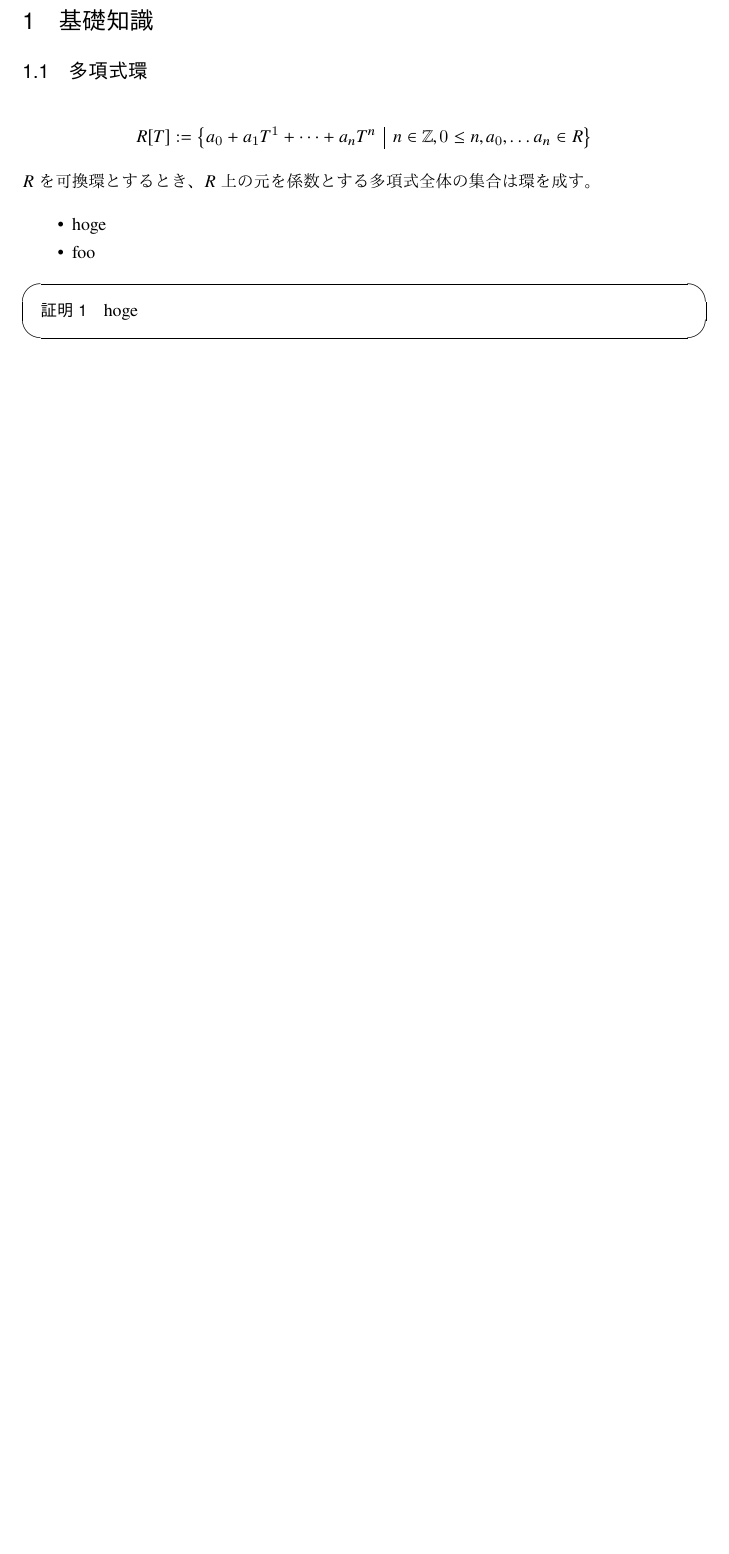
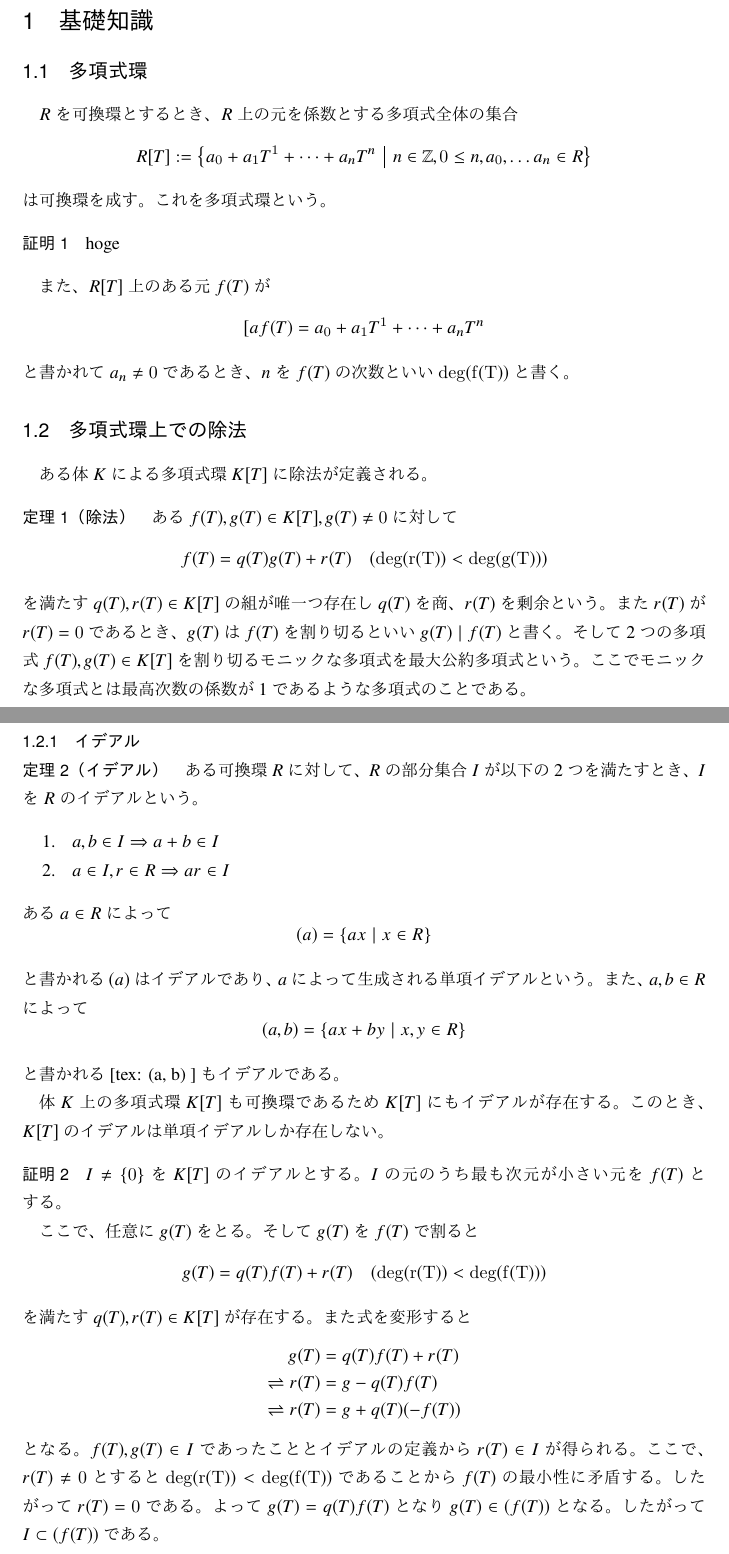
Before and after one commit to muushi97/notes, a LaTeX document (reed-solomon-coding/master.tex): part of the page before the commit and two parts of pages 1 and 2 of 3 after it, the two joined at a grey line, cut so that both start at the same text, the shorter picture padded with empty space. The pictures show the PDF file reed-solomon-coding/reed-solomon-coding.pdf that the author committed with the source.

Commit message:
copy reed-solomon-coding's memo from memo

```diff
--- a/reed-solomon-coding/master.tex
+++ b/reed-solomon-coding/master.tex
@@ -20,13 +20,131 @@
 
 \section{基礎知識}
   \subsection{多項式環}
+    $R$を可換環とするとき、$R$上の元を係数とする多項式全体の集合
     \begin{equation}
       R[T] := \Set{ a_0 + a_1 T^1 + \cdots + a_n T^n | n \in \Z, 0 \le n, a_0, \ldots a_n \in R }
     \end{equation}
-    $R$を可換環とするとき、$R$上の元を係数とする多項式全体の集合
-    は環を成す。
-    \begin{itemize}
-      \item hoge
-      \item foo
-    \end{itemize}
+    は可換環を成す。これを多項式環という。
+    \begin{proof}
+      hoge
+    \end{proof}
 
+    また、$R[T]$上のある元$f(T)$が
+    \begin{equation}
+      f(T) = a_0 + a_1 T^1 + \cdots + a_n T^n
+    \end{equation}
+    と書かれて$a_n \neq 0$であるとき、$n$を$f(T)$の次数といい$\rm{deg}(f(T))$と書く。
+
+  \subsection{多項式環上での除法}
+    ある体$K$による多項式環$K[T]$に除法が定義される。
+    \begin{thm}[除法]
+      ある$f(T), g(T) \in K[T], g(T) \neq 0$に対して
+      \begin{equation}
+        f(T) = q(T) g(T) + r(T) \quad (\rm{deg}(r(T)) < \rm{deg}(g(T)))
+      \end{equation}
+      を満たす$q(T), r(T) \in K[T]$の組が唯一つ存在し$q(T)$を商、$r(T)$を剰余という。
+      また$r(T)$が$r(T) = 0$であるとき、$g(T)$は$f(T)$を割り切るといい$g(T) \mid f(T)$と書く。
+      そして2つの多項式$f(T), g(T) \in K[T]$を割り切るモニックな多項式を最大公約多項式という。
+      ここでモニックな多項式とは最高次数の係数が1であるような多項式のことである。
+    \end{thm}
+
+  \subsubsection{イデアル}
+    \begin{thm}[イデアル]
+      ある可換環$R$に対して、$R$の部分集合$I$が以下の2つを満たすとき、$I$を$R$のイデアルという。
+      \begin{enumerate}
+        \item $a, b \in I \Rightarrow a + b \in I$
+        \item $a \in I, r \in R \Rightarrow a r \in I$
+      \end{enumerate}
+    \end{thm}
+    ある$a \in R$によって
+    \begin{equation}
+     (a) = \left\{ ax \mid x \in R \right\}
+    \end{equation}
+    と書かれる$(a)$はイデアルであり、$a$によって生成される単項イデアルという。
+    また、$a, b \in R$によって
+    \begin{equation}
+     (a, b) = \left\{ ax + by \mid x, y \in R \right\}
+    \end{equation}
+    と書かれる[tex: (a, b) ]もイデアルである。
+
+    体$K$上の多項式環$K[T]$も可換環であるため$K[T]$にもイデアルが存在する。
+    このとき、$K[T]$のイデアルは単項イデアルしか存在しない。
+
+    \begin{proof}
+      $I \neq \{0\}$を$K[T]$のイデアルとする。
+      $I$の元のうち最も次元が小さい元を$f(T)$とする。
+
+      ここで、任意に$g(T)$をとる。
+      そして$g(T)$を$f(T)$で割ると
+      \begin{equation}
+        g(T) = q(T) f(T) + r(T) \quad (\rm{deg}(r(T)) < \rm{deg}(f(T)))
+      \end{equation}
+      を満たす$q(T), r(T) \in K[T]$が存在する。
+      また式を変形すると
+      \begin{equation} \begin{aligned}
+        g(T) &= q(T) f(T) + r(T) \\
+        \rightleftharpoons r(T) &= g - q(T) f(T) \\
+        \rightleftharpoons r(T) &= g + q(T) (-f(T))
+      \end{aligned} \end{equation}
+      となる。
+      $f(T), g(T) \in I$であったこととイデアルの定義から$r(T) \in I$が得られる。
+      ここで、$r(T) \neq 0$とすると$\rm{deg}(r(T)) < \rm{deg}(f(T))$であることから$f(T)$の最小性に矛盾する。
+      したがって$r(T) = 0$である。
+      よって$g(T) = q(T) f(T)$となり$g(T) \in (f(T))$となる。
+      したがって$I \subset (f(T))$である。
+
+      逆に$f(T) \in I$であるため$(f(T)) \subset I$でもある。
+
+      以上より$I = (f(T))$が示された。
+    \end{proof}
+
+    また、$f(T), g(T) \in K[T]$によって生成されるイデアル$(f(T), g(T))$は$f(T)$と$g(T)$の最大公約多項式を$h(T)$とすると
+    \begin{equation}
+      (f(T), g(T)) = (h(T))
+    \end{equation}
+    が成立する。
+    \begin{proof}
+      上述の定理により、ある$n(T) \in K[T]$が存在し
+      \begin{equation}
+       (f(T), g(T)) = (n(T))
+      \end{equation}
+      である。
+      ここで、$f(T), g(T) \in (f(T), g(T))$なので$f(T), g(T) \in (n(T))$である。
+      よって$n(T) \mid f(T)$かつ$n(T) \mid g(T)$であり、$n(T)$は$f(T), g(T)$の公約多項式となる。
+      したがって$n(T) \mid h(T)$である。
+
+      次に、$n(T) \in (f(T), g(T))$であるため、$n(T) = f(T) x_0(T) + g(T) y_0(T)$となる$x_0(T), y_0(T) \in K[T]$が存在する。
+      したがって$h(T) \mid n(T)$である。
+
+      以上より$n(T) \mid h(T)$かつ$h(T) \mid n(T)$であるから、ある$q(T), p(T) \in K[T]$によって
+      \begin{equation}
+        h(T) = p(T) n(T) \; n(T) = q(T) h(T)
+      \end{equation}
+      と表される。
+      この式から$n(T)$を消去すると$h(T) = p(T) q(T) h(T)$となり、$h(T) \neq 0$であるため
+      \begin{equation}
+        p(T) q(T) = 1
+      \end{equation}
+      となる。
+      したがって$p(T) = q(T) = \pm 1$となり、$n(T) = h(T), n(T) = -h(T)$となる。
+      また、$(h(T)) = (-h(T))$であるため$(f(T), g(T)) = (h(T))$が示された。
+    \end{proof}
+
+
+    \subsubsection{不定方程式}
+      さて$(f(T), g(T)) = (h(T))$であるため、多項式環$K[T]$上の$x(T), y(T) \in K[T]$を不定元とする不定方程式
+      \begin{equation}
+        x(T) f(T) + y(T) g(T) = z(T)
+      \end{equation}
+      は$z(T)$を$f(T)$と$g(T)$の最大公約多項式によって割り切るこできるときに解が存在する。
+      また$x(T) = x\_0(T), y(T) = y\_0(T)$を一つの解とすると
+      \begin{equation}
+        (x_0(T) + m(T) g(T)) f(T) + (y_0(T) - m(T) f(T)) g(T) = z(T)
+      \end{equation}
+      は任意の$m(T) \in K[T]$に対して成立する。
+
+      したがって、ある不定方程式
+      \begin{equation}
+        x(T) f(T) + y(T) g(T) = z(T)
+      \end{equation}
+      の解を一つ得ることができれば他の解も得ることができる。
```
Also changed, not shown: reed-solomon-coding/reed-solomon-coding.pdf, reed-solomon-coding/master.tex (5 more changed lines), 7 other files.
